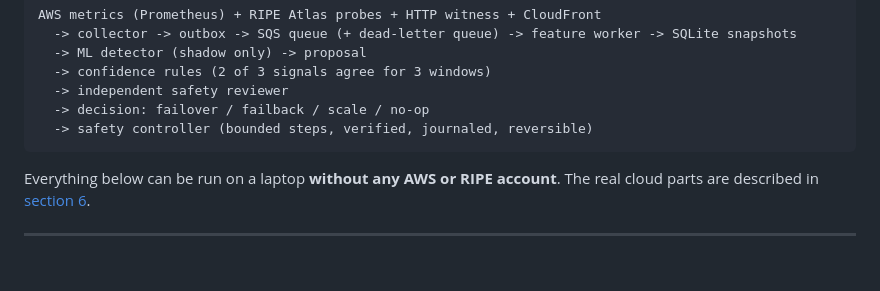
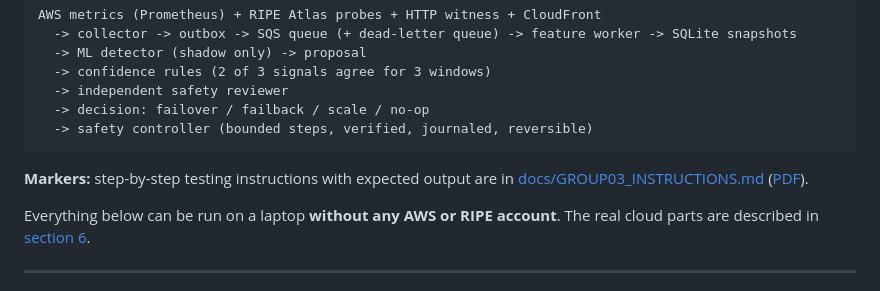
Before and after one commit to Linus-Tay/adaptivenet, a Markdown page: README.md, the part around the change. GitHub-like rendering; blank space fills up the shorter version.

Commit message:
docs: add marker testing instructions (md + pdf) and demo screenshot; link from README

````diff
--- a/README.md
+++ b/README.md
@@ -13,6 +13,8 @@ AWS metrics (Prometheus) + RIPE Atlas probes + HTTP witness + CloudFront
   -> decision: failover / failback / scale / no-op
   -> safety controller (bounded steps, verified, journaled, reversible)
 ```
+
+**Markers:** step-by-step testing instructions with expected output are in [docs/GROUP03_INSTRUCTIONS.md](docs/GROUP03_INSTRUCTIONS.md) ([PDF](docs/GROUP03_INSTRUCTIONS.pdf)).
 
 Everything below can be run on a laptop **without any AWS or RIPE account**. The real cloud parts are described in [section 6](#6-real-aws-and-ripe-atlas-access).
 
````
Also changed, not shown: docs/GROUP03_INSTRUCTIONS.md (added, +349 -0 lines), docs/images/demo_fault_screenshot.png (added), 1 other file.
